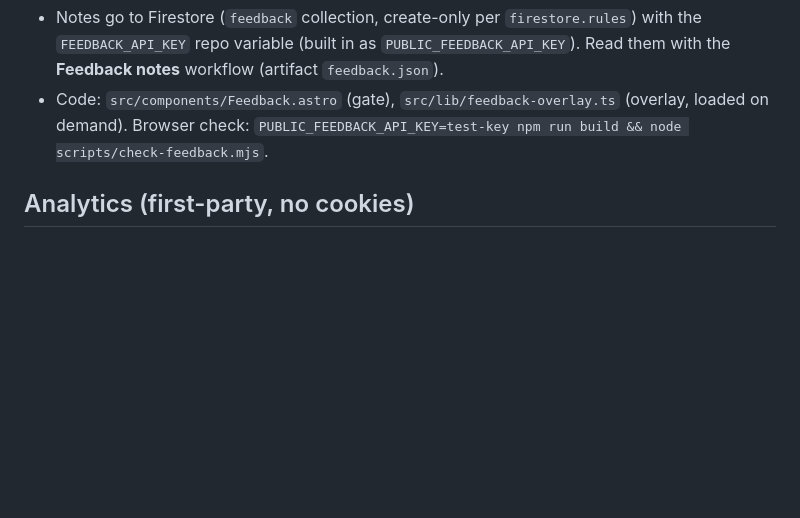
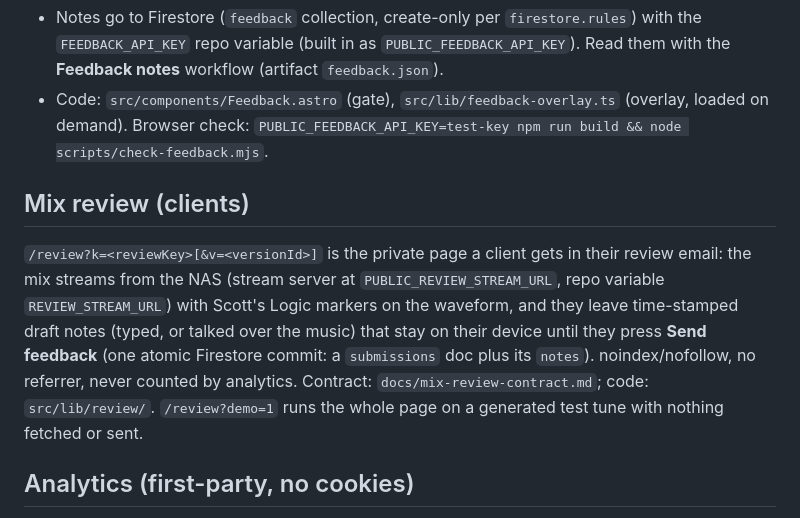
Before and after one commit to slarson36251-hub/tritone-site, a Markdown page: README.md, the part around the change. Rendered like a GitHub page; blank space fills up the shorter version.

Commit message:
README: mix review page
Co-Authored-By: Claude Opus 5.5 <noreply@anthropic.com>
Claude-Session: https://claude.ai/code/session_01WKoJ2Spdrmo1Epw1nvqBnL

```diff
--- a/README.md
+++ b/README.md
@@ -53,6 +53,14 @@ and speak (or type), then **Send**. `?feedback=off` hides it again. It never loa
 - Code: `src/components/Feedback.astro` (gate), `src/lib/feedback-overlay.ts` (overlay, loaded on demand).
   Browser check: `PUBLIC_FEEDBACK_API_KEY=test-key npm run build && node scripts/check-feedback.mjs`.
 
+## Mix review (clients)
+`/review?k=<reviewKey>[&v=<versionId>]` is the private page a client gets in their review email: the mix streams from
+the NAS (stream server at `PUBLIC_REVIEW_STREAM_URL`, repo variable `REVIEW_STREAM_URL`) with Scott's Logic markers on
+the waveform, and they leave time-stamped draft notes (typed, or talked over the music) that stay on their device until
+they press **Send feedback** (one atomic Firestore commit: a `submissions` doc plus its `notes`). noindex/nofollow, no
+referrer, never counted by analytics. Contract: `docs/mix-review-contract.md`; code: `src/lib/review/`.
+`/review?demo=1` runs the whole page on a generated test tune with nothing fetched or sent.
+
 ## Analytics (first-party, no cookies)
 Every page of tritone-productions.com counts visits itself: no Google Analytics, no cookies, no consent banner.
 - `src/lib/track.ts` (loaded from `Base.astro`) sends one Firestore document per page view and per interest event
```
